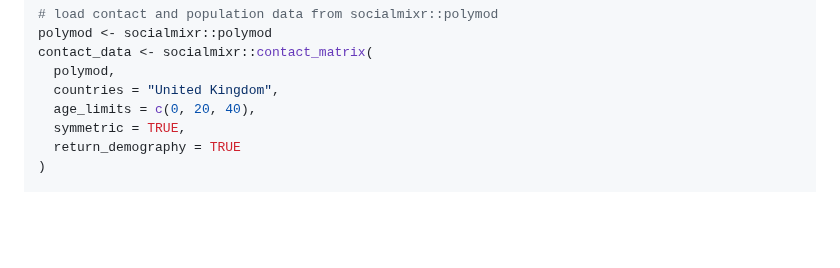
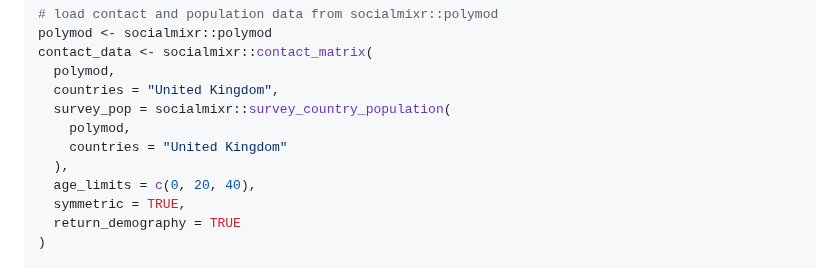
Before and after one commit to epiverse-trace/epidemics, a Markdown page: README.md, the part around the change. Drawn GitHub-style; blank space fills up the shorter version.

Commit message:
Automatic readme update

```diff
--- a/README.md
+++ b/README.md
@@ -92,6 +92,10 @@ polymod <- socialmixr::polymod
 contact_data <- socialmixr::contact_matrix(
   polymod,
   countries = "United Kingdom",
+  survey_pop = socialmixr::survey_country_population(
+    polymod,
+    countries = "United Kingdom"
+  ),
   age_limits = c(0, 20, 40),
   symmetric = TRUE,
   return_demography = TRUE
```
